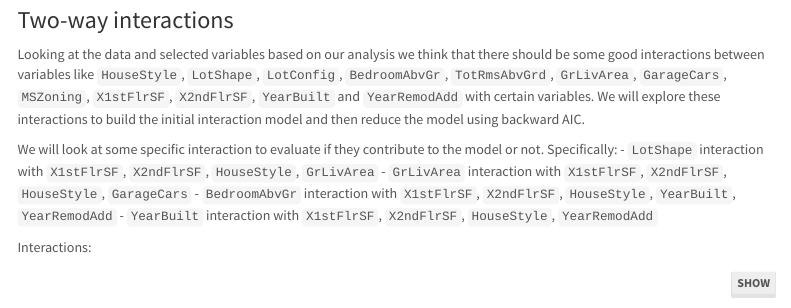
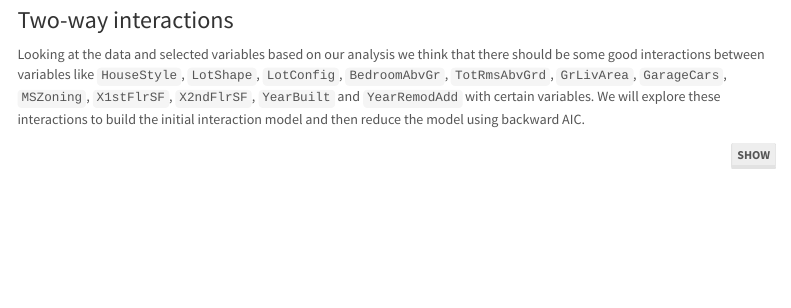
Before and after one commit to hyadav-x/uiuc-stat420-groupx, an R Markdown document (stat420-final-report-groupx.Rmd): the page in a window 1100 px wide, from 6680 px down. Rendered offline with R 4.5, knitr and Pandoc, with nearby package versions; code that draws random numbers runs with fixed seeds of ours; some code elsewhere in the file could not run offline; menus at the side of the page are left out.

````diff
--- a/stat420-final-report-groupx.Rmd
+++ b/stat420-final-report-groupx.Rmd
@@ -416,14 +416,6 @@
 
 Looking at the data and selected variables based on our analysis we think that there should be some good interactions between variables like `HouseStyle`, `LotShape`, `LotConfig`, `BedroomAbvGr`, `TotRmsAbvGrd`, `GrLivArea`, `GarageCars`, `MSZoning`, `X1stFlrSF`, `X2ndFlrSF`, `YearBuilt` and `YearRemodAdd` with certain variables. We will explore these interactions to build the initial interaction model and then reduce the model using backward AIC.
 
-  We will look at some specific interaction to evaluate if they contribute to the model or not. Specifically:
-  - `LotShape` interaction with `X1stFlrSF`, `X2ndFlrSF`, `HouseStyle`, `GrLivArea`
-  - `GrLivArea` interaction with `X1stFlrSF`, `X2ndFlrSF`, `HouseStyle`, `GarageCars`
-  - `BedroomAbvGr` interaction with `X1stFlrSF`, `X2ndFlrSF`, `HouseStyle`, `YearBuilt`, `YearRemodAdd`
-  - `YearBuilt` interaction with `X1stFlrSF`, `X2ndFlrSF`, `HouseStyle`, `YearRemodAdd`
-
-Interactions:
-
 
 ```{r, message = FALSE, warning = FALSE}
 lm_housing_2_interac = lm(log(SalePrice) ~ X2ndFlrSF + X1stFlrSF + YearBuilt + YearRemodAdd
````
